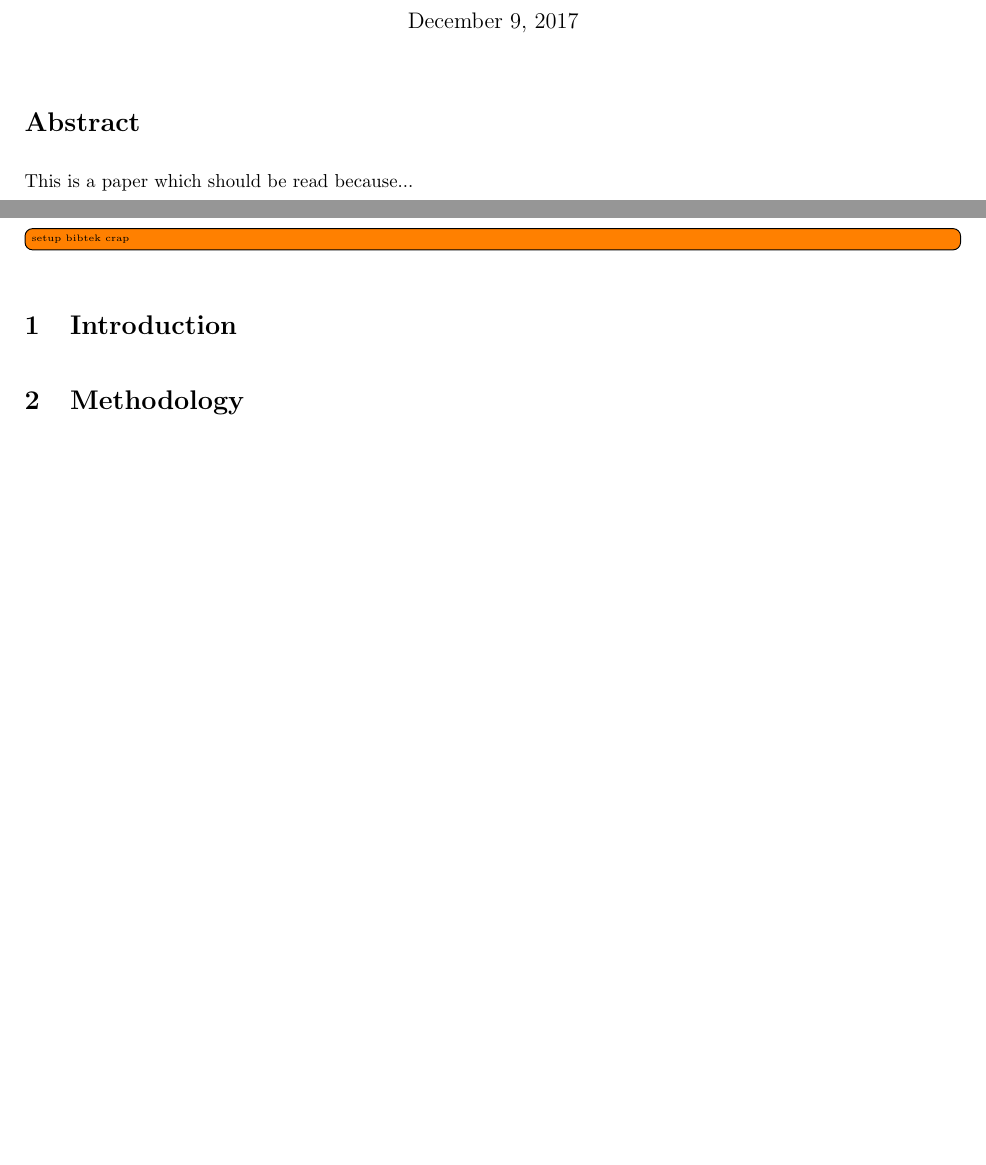
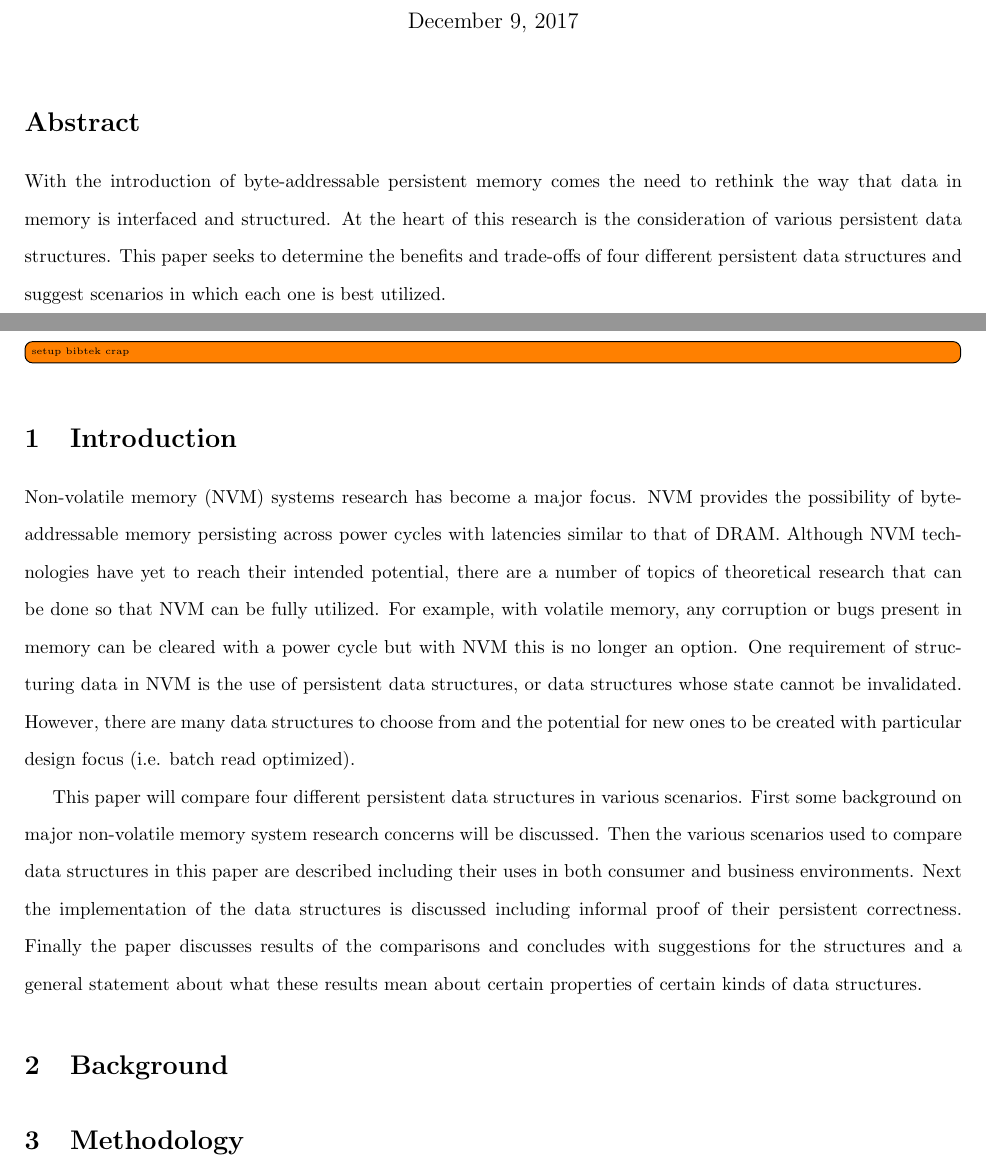
Before and after one commit to legendddhgf/NVM_Persistent_Structures, a LaTeX document (doc/project.tex): two parts of pages 1 and 3 of 3 before the commit and two parts of pages 1 and 3 of 4 after it, joined at a grey line, cut so that both start at the same text, the shorter picture padded with empty space. Compiled offline with pdfLaTeX.

Commit message:
draft of abstract/intro

```diff
--- a/doc/project.tex
+++ b/doc/project.tex
@@ -78,7 +78,12 @@ Applications}
 
 \section*{Abstract}
 
-This is a paper which should be read because...
+With the introduction of byte-addressable persistent memory comes the need to
+rethink the way that data in memory is interfaced and structured. At the heart
+of this research is the consideration of various persistent data structures.
+This paper seeks to determine the benefits and trade-offs of four different
+persistent data structures and suggest scenarios in which each one is best
+utilized.
 
 \pagebreak
 
@@ -89,6 +94,30 @@ This is a paper which should be read because...
 \todo[inline]{setup bibtek crap}
 
 \section{Introduction}
+
+Non-volatile memory (NVM) systems research has become a major focus. NVM
+provides the possibility of byte-addressable memory persisting across power
+cycles with latencies similar to that of DRAM. Although NVM technologies have
+yet to reach their intended potential, there are a number of topics of
+theoretical research that can be done so that NVM can be fully utilized. For
+example, with volatile memory, any corruption or bugs present in memory can be
+cleared with a power cycle but with NVM this is no longer an option. One
+requirement of structuring data in NVM is the use of persistent data structures,
+or data structures whose state cannot be invalidated. However, there are many
+data structures to choose from and the potential for new ones to be created with
+particular design focus (i.e. batch read optimized).
+
+This paper will compare four different persistent data structures in various
+scenarios. First some background on major non-volatile memory system research
+concerns will be discussed. Then the various scenarios used to compare data
+structures in this paper are described including their uses in both consumer and
+business environments. Next the implementation of the data structures is
+discussed including informal proof of their persistent correctness. Finally the
+paper discusses results of the comparisons and concludes with suggestions for
+the structures and a general statement about what these results mean about
+certain properties of certain kinds of data structures.
+
+\section{Background}
 
 \section{Methodology}
 
```
Also changed, not shown: doc/project.tex (4 more changed lines).
